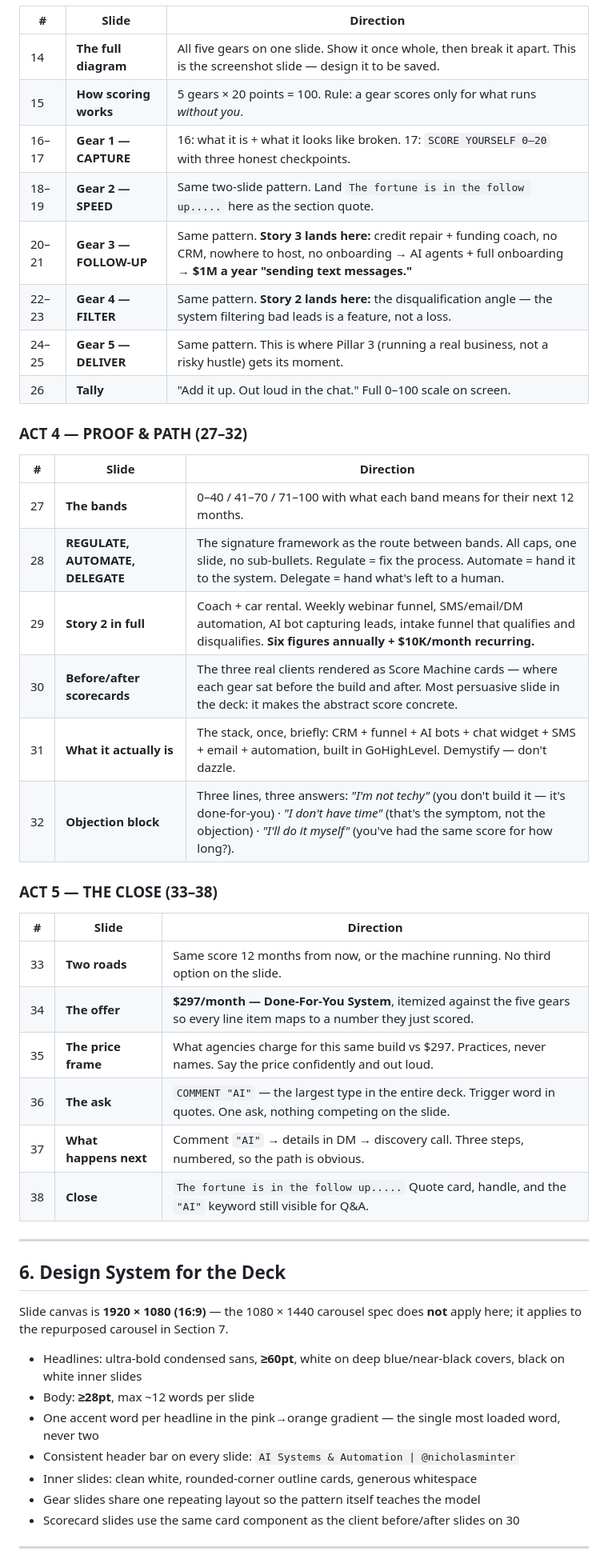
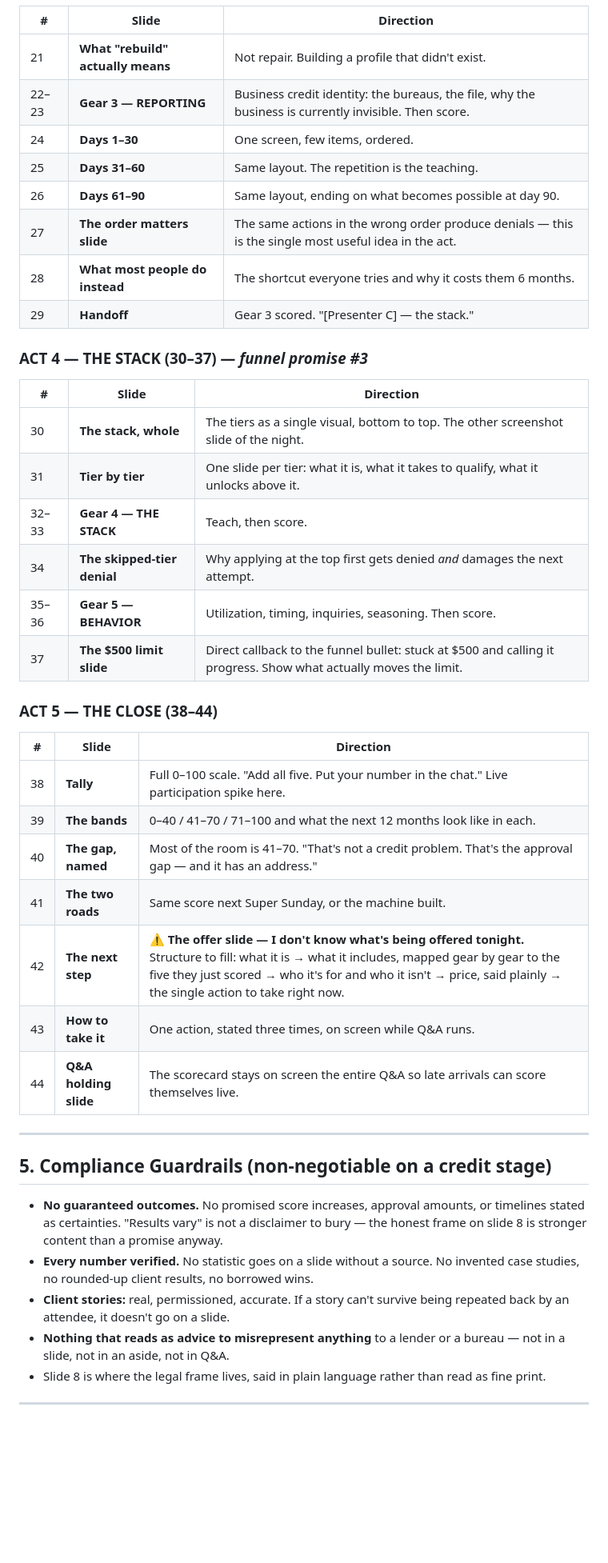
Before and after one commit to idamediagroup-lab/socialmedia, a Markdown page: score-machine-presentation.md, the part around one of its changes. Shown at 80% size. GitHub-like rendering; blank space fills up the shorter version.

```diff
--- a/score-machine-presentation.md
+++ b/score-machine-presentation.md
@@ -98,50 +106,47 @@ The band is the transition into the offer: **the $297/month build is the shortes
 
 | # | Slide | Direction |
 |---|---|---|
-| 14 | **The full diagram** | All five gears on one slide. Show it once whole, then break it apart. This is the screenshot slide — design it to be saved. |
-| 15 | **How scoring works** | 5 gears × 20 points = 100. Rule: a gear scores only for what runs *without you*. |
-| 16–17 | **Gear 1 — CAPTURE** | 16: what it is + what it looks like broken. 17: `SCORE YOURSELF 0–20` with three honest checkpoints. |
-| 18–19 | **Gear 2 — SPEED** | Same two-slide pattern. Land `The fortune is in the follow up.....` here as the section quote. |
-| 20–21 | **Gear 3 — FOLLOW-UP** | Same pattern. **Story 3 lands here:** credit repair + funding coach, no CRM, nowhere to host, no onboarding → AI agents + full onboarding → **$1M a year "sending text messages."** |
-| 22–23 | **Gear 4 — FILTER** | Same pattern. **Story 2 lands here:** the disqualification angle — the system filtering bad leads is a feature, not a loss. |
-| 24–25 | **Gear 5 — DELIVER** | Same pattern. This is where Pillar 3 (running a real business, not a risky hustle) gets its moment. |
-| 26 | **Tally** | "Add it up. Out loud in the chat." Full 0–100 scale on screen. |
+| 21 | **What "rebuild" actually means** | Not repair. Building a profile that didn't exist. |
+| 22–23 | **Gear 3 — REPORTING** | Business credit identity: the bureaus, the file, why the business is currently invisible. Then score. |
+| 24 | **Days 1–30** | One screen, few items, ordered. |
+| 25 | **Days 31–60** | Same layout. The repetition is the teaching. |
+| 26 | **Days 61–90** | Same layout, ending on what becomes possible at day 90. |
+| 27 | **The order matters slide** | The same actions in the wrong order produce denials — this is the single most useful idea in the act. |
+| 28 | **What most people do instead** | The shortcut everyone tries and why it costs them 6 months. |
+| 29 | **Handoff** | Gear 3 scored. "[Presenter C] — the stack." |
 
-### ACT 4 — PROOF & PATH (27–32)
+### ACT 4 — THE STACK (30–37) — *funnel promise #3*
 
 | # | Slide | Direction |
 |---|---|---|
-| 27 | **The bands** | 0–40 / 41–70 / 71–100 with what each band means for their next 12 months. |
-| 28 | **REGULATE, AUTOMATE, DELEGATE** | The signature framework as the route between bands. All caps, one slide, no sub-bullets. Regulate = fix the process. Automate = hand it to the system. Delegate = hand what's left to a human. |
-| 29 | **Story 2 in full** | Coach + car rental. Weekly webinar funnel, SMS/email/DM automation, AI bot capturing leads, intake funnel that qualifies and disqualifies. **Six figures annually + $10K/month recurring.** |
-| 30 | **Before/after scorecards** | The three real clients rendered as Score Machine cards — where each gear sat before the build and after. Most persuasive slide in the deck: it makes the abstract score concrete. |
-| 31 | **What it actually is** | The stack, once, briefly: CRM + funnel + AI bots + chat widget + SMS + email + automation, built in GoHighLevel. Demystify — don't dazzle. |
-| 32 | **Objection block** | Three lines, three answers: *"I'm not techy"* (you don't build it — it's done-for-you) · *"I don't have time"* (that's the symptom, not the objection) · *"I'll do it myself"* (you've had the same score for how long?). |
+| 30 | **The stack, whole** | The tiers as a single visual, bottom to top. The other screenshot slide of the night. |
+| 31 | **Tier by tier** | One slide per tier: what it is, what it takes to qualify, what it unlocks above it. |
+| 32–33 | **Gear 4 — THE STACK** | Teach, then score. |
+| 34 | **The skipped-tier denial** | Why applying at the top first gets denied *and* damages the next attempt. |
+| 35–36 | **Gear 5 — BEHAVIOR** | Utilization, timing, inquiries, seasoning. Then score. |
+| 37 | **The $500 limit slide** | Direct callback to the funnel bullet: stuck at $500 and calling it progress. Show what actually moves the limit. |
 
-### ACT 5 — THE CLOSE (33–38)
+### ACT 5 — THE CLOSE (38–44)
 
 | # | Slide | Direction |
 |---|---|---|
-| 33 | **Two roads** | Same score 12 months from now, or the machine running. No third option on the slide. |
-| 34 | **The offer** | **$297/month — Done-For-You System**, itemized against the five gears so every line item maps to a number they just scored. |
-| 35 | **The price frame** | What agencies charge for this same build vs $297. Practices, never names. Say the price confidently and out loud. |
-| 36 | **The ask** | `COMMENT "AI"` — the largest type in the entire deck. Trigger word in quotes. One ask, nothing competing on the slide. |
-| 37 | **What happens next** | Comment `"AI"` → details in DM → discovery call. Three steps, numbered, so the path is obvious. |
-| 38 | **Close** | `The fortune is in the follow up.....` Quote card, handle, and the `"AI"` keyword still visible for Q&A. |
+| 38 | **Tally** | Full 0–100 scale. "Add all five. Put your number in the chat." Live participation spike here. |
+| 39 | **The bands** | 0–40 / 41–70 / 71–100 and what the next 12 months look like in each. |
+| 40 | **The gap, named** | Most of the room is 41–70. "That's not a credit problem. That's the approval gap — and it has an address." |
+| 41 | **The two roads** | Same score next Super Sunday, or the machine built. |
+| 42 | **The next step** | ⚠️ **The offer slide — I don't know what's being offered tonight.** Structure to fill: what it is → what it includes, mapped gear by gear to the five they just scored → who it's for and who it isn't → price, said plainly → the single action to take right now. |
+| 43 | **How to take it** | One action, stated three times, on screen while Q&A runs. |
+| 44 | **Q&A holding slide** | The scorecard stays on screen the entire Q&A so late arrivals can score themselves live. |
 
 ---
 
-## 6. Design System for the Deck
+## 5. Compliance Guardrails (non-negotiable on a credit stage)
 
-Slide canvas is **1920 × 1080 (16:9)** — the 1080 × 1440 carousel spec does **not** apply here; it applies to the repurposed carousel in Section 7.
-
-- Headlines: ultra-bold condensed sans, **≥60pt**, white on deep blue/near-black covers, black on white inner slides
-- Body: **≥28pt**, max ~12 words per slide
-- One accent word per headline in the pink→orange gradient — the single most loaded word, never two
-- Consistent header bar on every slide: `AI Systems & Automation | @nicholasminter`
-- Inner slides: clean white, rounded-corner outline cards, generous whitespace
-- Gear slides share one repeating layout so the pattern itself teaches the model
-- Scorecard slides use the same card component as the client before/after slides on 30
+- **No guaranteed outcomes.** No promised score increases, approval amounts, or timelines stated as certainties. "Results vary" is not a disclaimer to bury — the honest frame on slide 8 is stronger content than a promise anyway.
+- **Every number verified.** No statistic goes on a slide without a source. No invented case studies, no rounded-up client results, no borrowed wins.
+- **Client stories:** real, permissioned, accurate. If a story can't survive being repeated back by an attendee, it doesn't go on a slide.
+- **Nothing that reads as advice to misrepresent anything** to a lender or a bureau — not in a slide, not in an aside, not in Q&A.
+- Slide 8 is where the legal frame lives, said in plain language rather than read as fine print.
 
 ---
 
```
Also changed, not shown: other parts of score-machine-presentation.md (+88 -82 lines).
